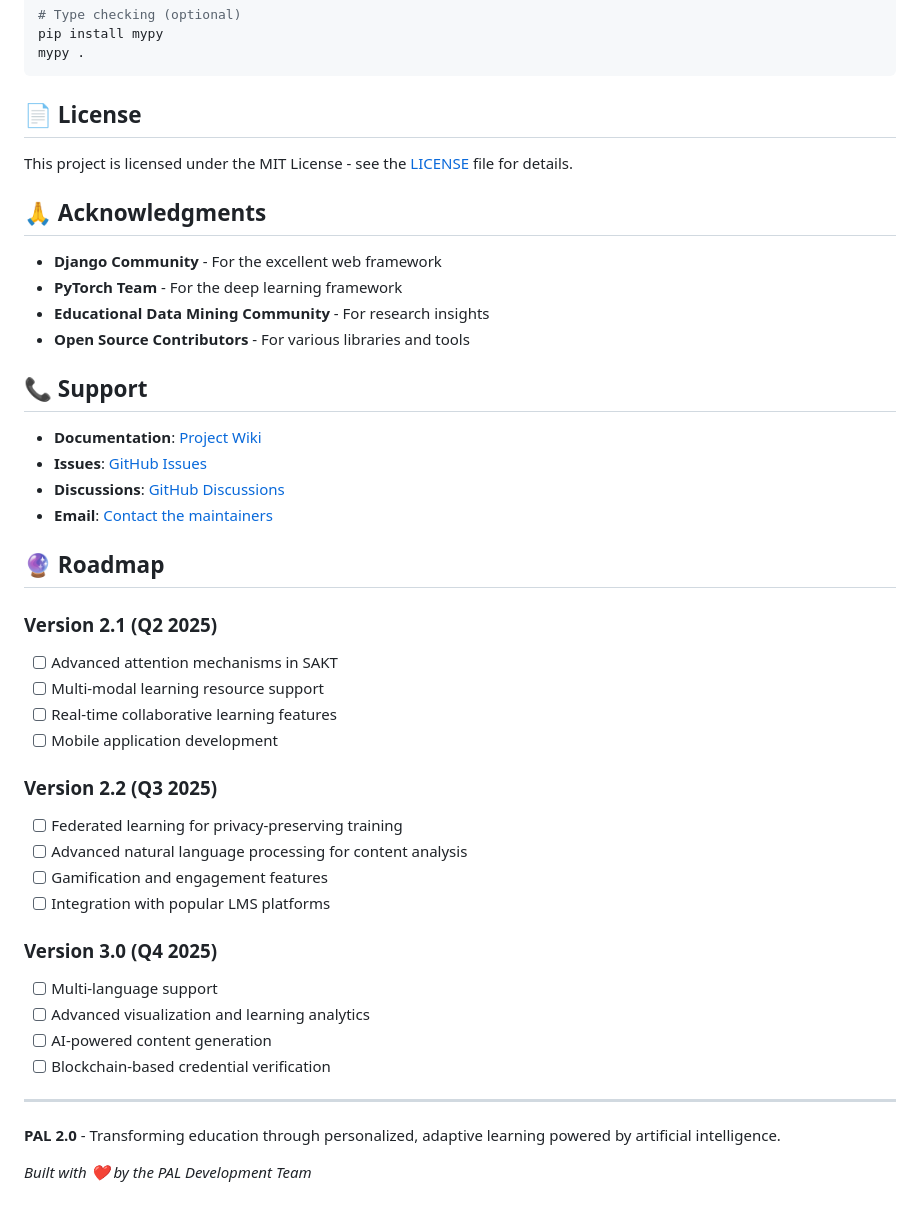
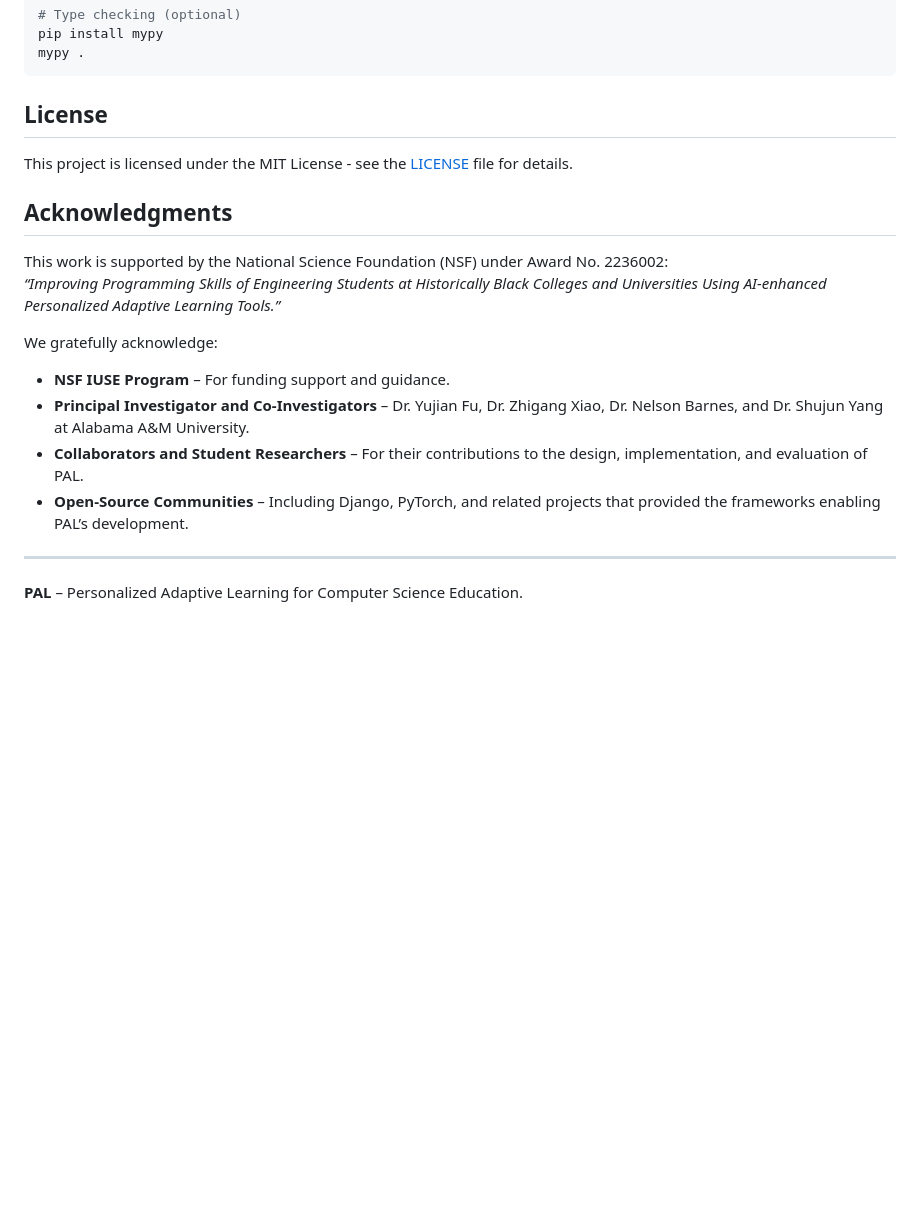
Before and after one commit to bkshgtm/PersonalizedAdaptiveLearning, a Markdown page: README.md, the part around one of its changes. Drawn GitHub-style; blank space fills up the shorter version.

````diff
--- a/README.md
+++ b/README.md
@@ -659,46 +659,21 @@ pip install mypy
 mypy .
 ```
 
-## 📄 License
+##  License
 
 This project is licensed under the MIT License - see the [LICENSE](LICENSE) file for details.
 
-## 🙏 Acknowledgments
+## Acknowledgments
 
-- **Django Community** - For the excellent web framework
-- **PyTorch Team** - For the deep learning framework
-- **Educational Data Mining Community** - For research insights
-- **Open Source Contributors** - For various libraries and tools
+This work is supported by the National Science Foundation (NSF) under Award No. 2236002:
+*“Improving Programming Skills of Engineering Students at Historically Black Colleges and Universities Using AI-enhanced Personalized Adaptive Learning Tools.”*
 
-## 📞 Support
-
-- **Documentation**: [Project Wiki](https://github.com/bkshgtm/PersonalizedAdaptiveLearning/wiki)
-- **Issues**: [GitHub Issues](https://github.com/bkshgtm/PersonalizedAdaptiveLearning/issues)
-- **Discussions**: [GitHub Discussions](https://github.com/bkshgtm/PersonalizedAdaptiveLearning/discussions)
-- **Email**: [Contact the maintainers](mailto:support@pal-system.com)
-
-## 🔮 Roadmap
-
-### Version 2.1 (Q2 2025)
-- [ ] Advanced attention mechanisms in SAKT
-- [ ] Multi-modal learning resource support
-- [ ] Real-time collaborative learning features
-- [ ] Mobile application development
-
-### Version 2.2 (Q3 2025)
-- [ ] Federated learning for privacy-preserving training
-- [ ] Advanced natural language processing for content analysis
-- [ ] Gamification and engagement features
-- [ ] Integration with popular LMS platforms
-
-### Version 3.0 (Q4 2025)
-- [ ] Multi-language support
-- [ ] Advanced visualization and learning analytics
-- [ ] AI-powered content generation
-- [ ] Blockchain-based credential verification
+We gratefully acknowledge:
+- **NSF IUSE Program** – For funding support and guidance.
+- **Principal Investigator and Co-Investigators** – Dr. Yujian Fu, Dr. Zhigang Xiao, Dr. Nelson Barnes, and Dr. Shujun Yang at Alabama A&M University.
+- **Collaborators and Student Researchers** – For their contributions to the design, implementation, and evaluation of PAL.
+- **Open-Source Communities** – Including Django, PyTorch, and related projects that provided the frameworks enabling PAL’s development.
 
 ---
 
-**PAL 2.0** - Transforming education through personalized, adaptive learning powered by artificial intelligence.
-
-*Built with ❤️ by the PAL Development Team*
+**PAL** – Personalized Adaptive Learning for Computer Science Education.
````
Also changed, not shown: other parts of README.md (+13 -13 lines).
